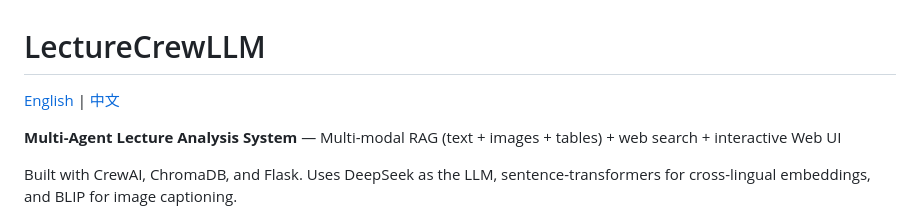
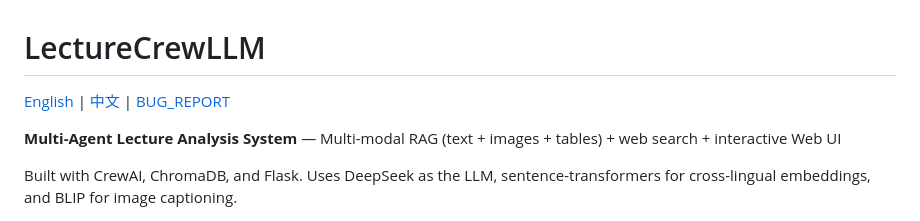
Before and after one commit to spirit-revenge/multi-agent, a Markdown page: README.md, the part around the change. Rendered like a GitHub page.

Commit message:
fix : add bug report link in readme file

```diff
--- a/README.md
+++ b/README.md
@@ -1,6 +1,6 @@
 # LectureCrewLLM
 
-[English](README.md) | [中文](README_CN.md)
+[English](README.md) | [中文](README_CN.md) | [BUG_REPORT](BUG_REPORT.md)
 
 **Multi-Agent Lecture Analysis System** — Multi-modal RAG (text + images + tables) + web search + interactive Web UI
 
```
